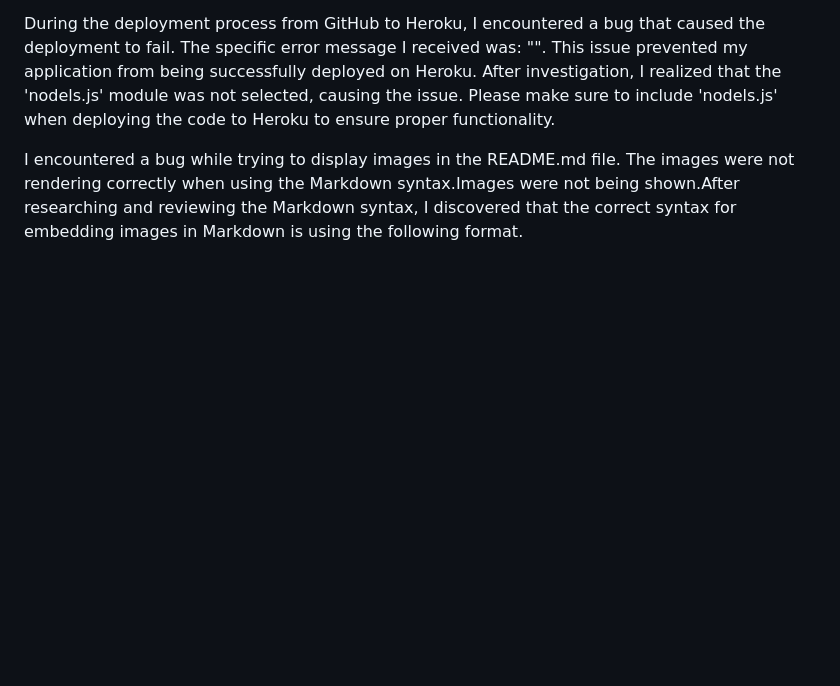
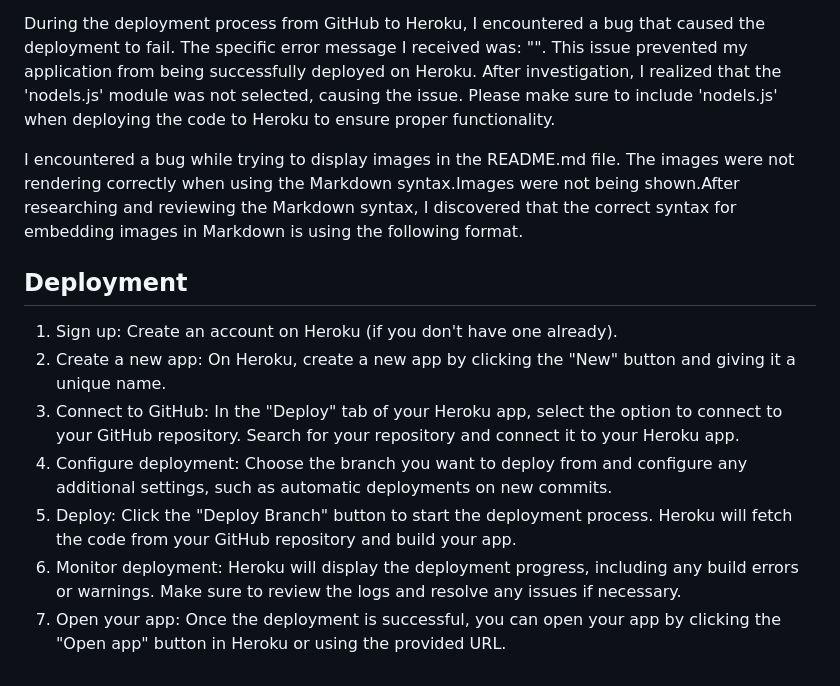
Before and after one commit to Srz97/Hangman-game, a Markdown page: README.md, the part around the change. Rendered like a GitHub page; blank space fills up the shorter version.

```diff
--- a/README.md
+++ b/README.md
@@ -72,3 +72,13 @@ During the deployment process from GitHub to Heroku, I encountered a bug that ca
 After investigation, I realized that the 'nodels.js' module was not selected, causing the issue. Please make sure to include 'nodels.js' when deploying the code to Heroku to ensure proper functionality.
 
 I encountered a bug while trying to display images in the README.md file. The images were not rendering correctly when using the Markdown syntax.Images were not being shown.After researching and reviewing the Markdown syntax, I discovered that the correct syntax for embedding images in Markdown is using the following format.
+
+## Deployment
+
+1. Sign up: Create an account on Heroku (if you don't have one already).
+2. Create a new app: On Heroku, create a new app by clicking the "New" button and giving it a unique name.
+3. Connect to GitHub: In the "Deploy" tab of your Heroku app, select the option to connect to your GitHub repository. Search for your repository and connect it to your Heroku app.
+4. Configure deployment: Choose the branch you want to deploy from and configure any additional settings, such as automatic deployments on new commits.
+5. Deploy: Click the "Deploy Branch" button to start the deployment process. Heroku will fetch the code from your GitHub repository and build your app.
+6. Monitor deployment: Heroku will display the deployment progress, including any build errors or warnings. Make sure to review the logs and resolve any issues if necessary.
+7. Open your app: Once the deployment is successful, you can open your app by clicking the "Open app" button in Heroku or using the provided URL.
```
